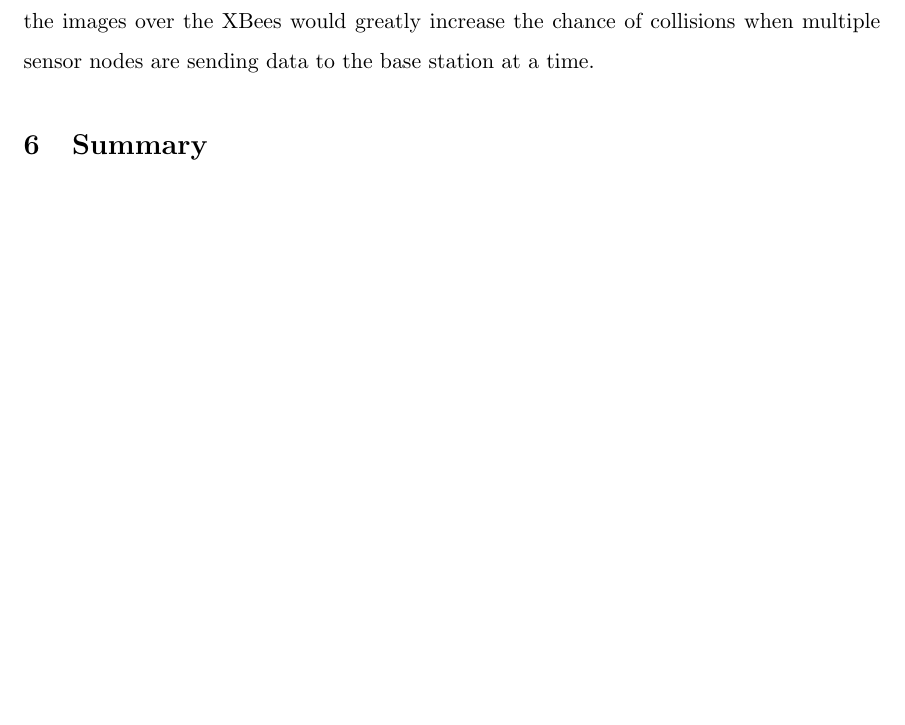
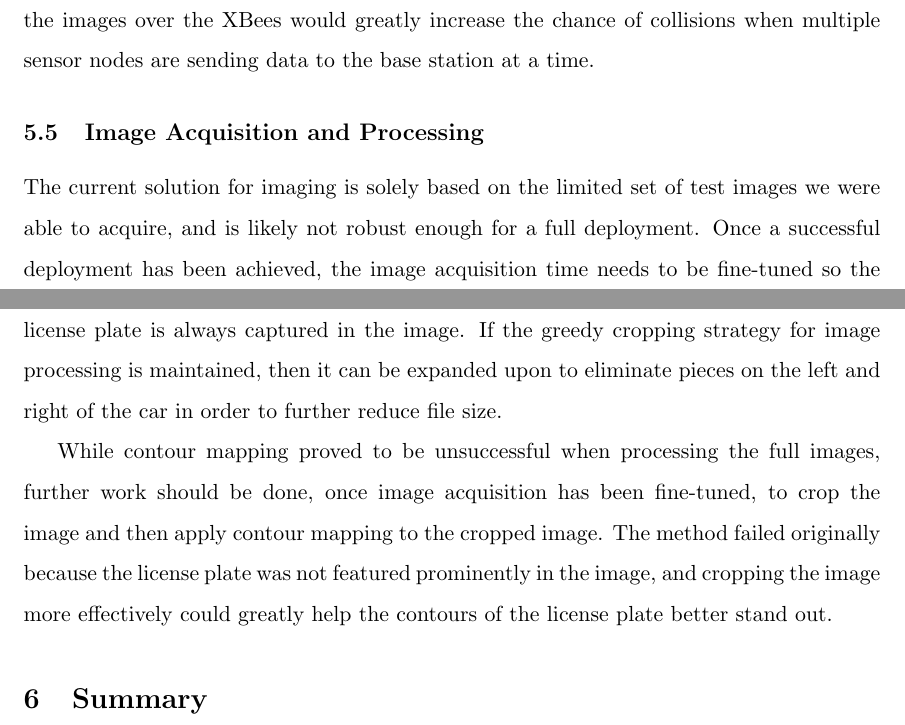
Before and after one commit to sgonzalez/wsn-parking-project, a LaTeX paper (paper/paper.tex): part of page 29 of 47 before the commit and two parts of pages 29 and 30 of 48 after it, the two joined at a grey line, cut so that both start at the same text, the shorter picture padded with empty space. Compiled offline with pdfLaTeX.

Commit message:
Added image processing future work

```diff
--- a/paper/paper.tex
+++ b/paper/paper.tex
@@ -376,6 +376,11 @@ The central base station, as described in section 3.3, will be placed in an uppe
 
 \subsection{Xbee Image Transmission}
 Currently, our system relies on a WiFi network for transmitting license plate images from the Acquisition Raspberry Pi. Future systems would benefit from having such images funneled and transmitted through the Xbee radio, because transmission range would be significantly improved, and eliminates the need for the sensor node to be in range of a WiFi network in order to function. We envision that this would be implemented by sending a bitstream of the image from the Raspberry Pi to the Arduino Fio through a serial link that would then be streamed and packetized by the Arduino Fio, and forwarded to the base station via the Xbee radio. However, such a feature would have to be carefully thought out so as to not obstruct the Arduino Fio's automobile detection operations and not congest the Xbee data link. Another main concern with transmitting images over the XBee comes from the fact that we did not implement any collision avoidance algorithms, and transmitting the images over the XBees would greatly increase the chance of collisions when multiple sensor nodes are sending data to the base station at a time.
+
+\subsection{Image Acquisition and Processing}
+The current solution for imaging is solely based on the limited set of test images we were able to acquire, and is likely not robust enough for a full deployment. Once a successful deployment has been achieved, the image acquisition time needs to be fine-tuned so the license plate is always captured in the image. If the greedy cropping strategy for image processing is maintained, then it can be expanded upon to eliminate pieces on the left and right of the car in order to further reduce file size.
+
+While contour mapping proved to be unsuccessful when processing the full images, further work should be done, once image acquisition has been fine-tuned, to crop the image and then apply contour mapping to the cropped image. The method failed originally because the license plate was not featured prominently in the image, and cropping the image more effectively could greatly help the contours of the license plate better stand out.
 
 \section{Summary}
 
```
Also changed, not shown: paper/paper.tex (4 more changed lines), 4 other files.
